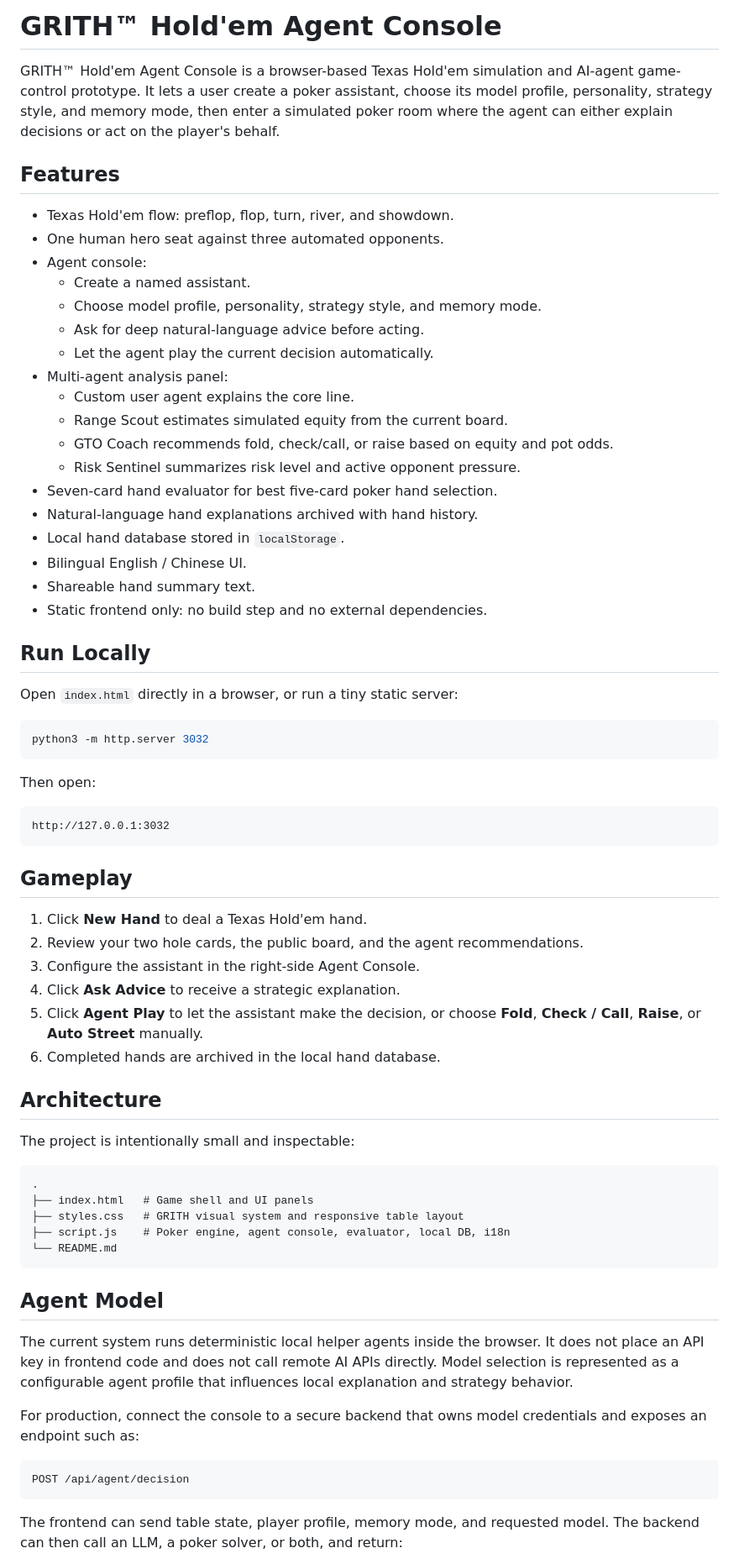
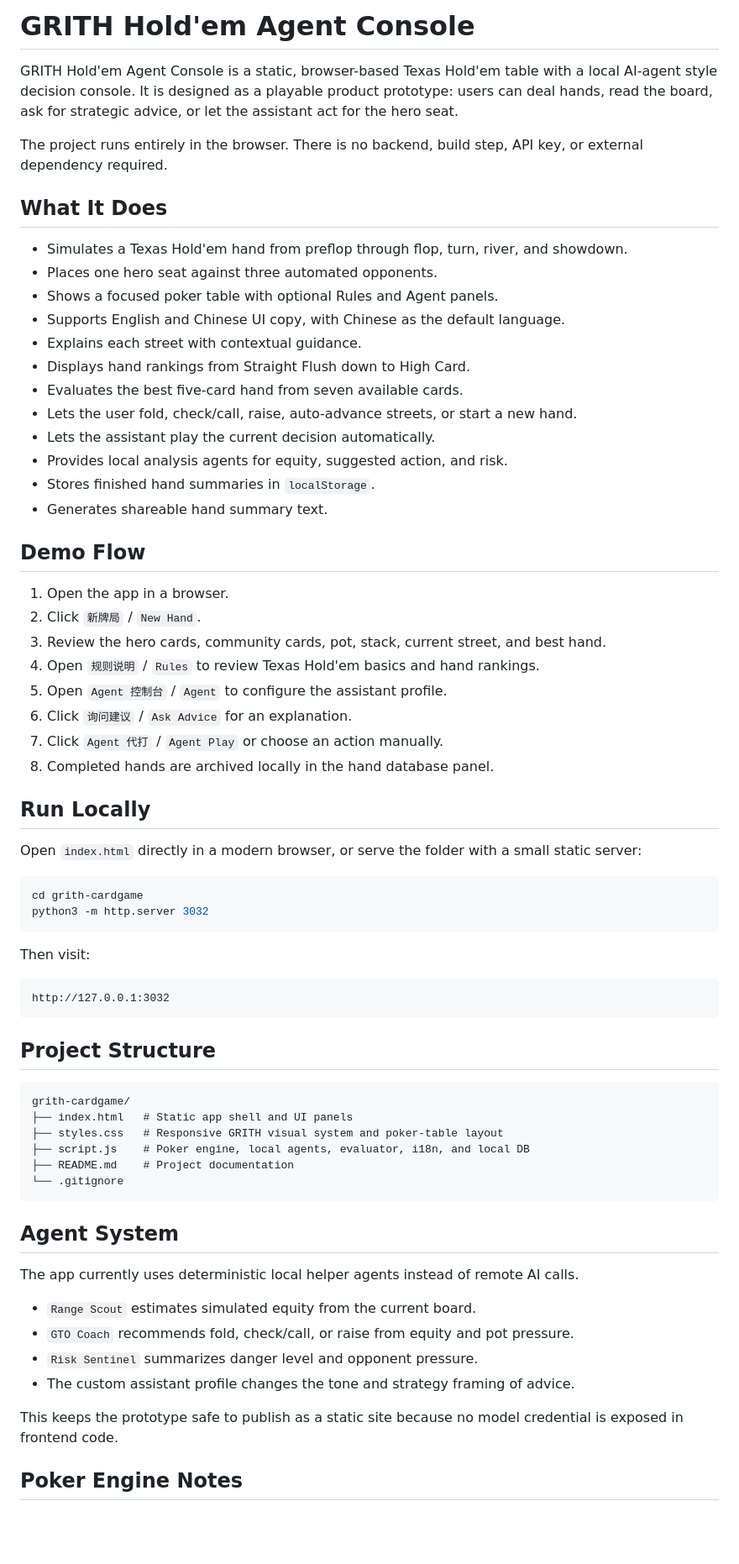
Before and after one commit to ArisLiWind/grith-holdem-agent-console, a Markdown page: README.md, the part around one of its changes. Shown at 84% size. GitHub-like rendering; blank space fills up the shorter version.

Commit message:
Improve project README

````diff
--- a/README.md
+++ b/README.md
@@ -1,72 +1,71 @@
-# GRITH™ Hold'em Agent Console
+# GRITH Hold'em Agent Console
 
-GRITH™ Hold'em Agent Console is a browser-based Texas Hold'em simulation and AI-agent game-control prototype. It lets a user create a poker assistant, choose its model profile, personality, strategy style, and memory mode, then enter a simulated poker room where the agent can either explain decisions or act on the player's behalf.
+GRITH Hold'em Agent Console is a static, browser-based Texas Hold'em table with a local AI-agent style decision console. It is designed as a playable product prototype: users can deal hands, read the board, ask for strategic advice, or let the assistant act for the hero seat.
 
-## Features
+The project runs entirely in the browser. There is no backend, build step, API key, or external dependency required.
 
-- Texas Hold'em flow: preflop, flop, turn, river, and showdown.
-- One human hero seat against three automated opponents.
-- Agent console:
-  - Create a named assistant.
-  - Choose model profile, personality, strategy style, and memory mode.
-  - Ask for deep natural-language advice before acting.
-  - Let the agent play the current decision automatically.
-- Multi-agent analysis panel:
-  - Custom user agent explains the core line.
-  - Range Scout estimates simulated equity from the current board.
-  - GTO Coach recommends fold, check/call, or raise based on equity and pot odds.
-  - Risk Sentinel summarizes risk level and active opponent pressure.
-- Seven-card hand evaluator for best five-card poker hand selection.
-- Natural-language hand explanations archived with hand history.
-- Local hand database stored in `localStorage`.
-- Bilingual English / Chinese UI.
-- Shareable hand summary text.
-- Static frontend only: no build step and no external dependencies.
+## What It Does
+
+- Simulates a Texas Hold'em hand from preflop through flop, turn, river, and showdown.
+- Places one hero seat against three automated opponents.
+- Shows a focused poker table with optional Rules and Agent panels.
+- Supports English and Chinese UI copy, with Chinese as the default language.
+- Explains each street with contextual guidance.
+- Displays hand rankings from Straight Flush down to High Card.
+- Evaluates the best five-card hand from seven available cards.
+- Lets the user fold, check/call, raise, auto-advance streets, or start a new hand.
+- Lets the assistant play the current decision automatically.
+- Provides local analysis agents for equity, suggested action, and risk.
+- Stores finished hand summaries in `localStorage`.
+- Generates shareable hand summary text.
+
+## Demo Flow
+
+1. Open the app in a browser.
+2. Click `新牌局` / `New Hand`.
+3. Review the hero cards, community cards, pot, stack, current street, and best hand.
+4. Open `规则说明` / `Rules` to review Texas Hold'em basics and hand rankings.
+5. Open `Agent 控制台` / `Agent` to configure the assistant profile.
+6. Click `询问建议` / `Ask Advice` for an explanation.
+7. Click `Agent 代打` / `Agent Play` or choose an action manually.
+8. Completed hands are archived locally in the hand database panel.
 
 ## Run Locally
 
-Open `index.html` directly in a browser, or run a tiny static server:
+Open `index.html` directly in a modern browser, or serve the folder with a small static server:
 
 ```bash
+cd grith-cardgame
 python3 -m http.server 3032
 ```
 
-Then open:
+Then visit:
 
 ```text
 http://127.0.0.1:3032
 ```
 
-## Gameplay
-
-1. Click **New Hand** to deal a Texas Hold'em hand.
-2. Review your two hole cards, the public board, and the agent recommendations.
-3. Configure the assistant in the right-side Agent Console.
-4. Click **Ask Advice** to receive a strategic explanation.
-5. Click **Agent Play** to let the assistant make the decision, or choose **Fold**, **Check / Call**, **Raise**, or **Auto Street** manually.
-6. Completed hands are archived in the local hand database.
-
-## Architecture
-
-The project is intentionally small and inspectable:
+## Project Structure
 
 ```text
-.
-├── index.html   # Game shell and UI panels
-├── styles.css   # GRITH visual system and responsive table layout
-├── script.js    # Poker engine, agent console, evaluator, local DB, i18n
-└── README.md
+grith-cardgame/
+├── index.html   # Static app shell and UI panels
+├── styles.css   # Responsive GRITH visual system and poker-table layout
+├── script.js    # Poker engine, local agents, evaluator, i18n, and local DB
+├── README.md    # Project documentation
+└── .gitignore
 ```
 
-## Agent Model
+## Agent System
 
-The current system runs deterministic local helper agents inside the browser. It does not place an API key in frontend code and does not call remote AI APIs directly. Model selection is represented as a configurable agent profile that influences local explanation and strategy behavior.
+The app currently uses deterministic local helper agents instead of remote AI calls.
 
-For production, connect the console to a secure backend that owns model credentials and exposes an endpoint such as:
+- `Range Scout` estimates simulated equity from the current board.
+- `GTO Coach` recommends fold, check/call, or raise from equity and pot pressure.
+- `Risk Sentinel` summarizes danger level and opponent pressure.
+- The custom assistant profile changes the tone and strategy framing of advice.
 
-```text
-POST /api/agent/decision
-```
+This keeps the prototype safe to publish as a static site because no model credential is exposed in frontend code.
 
-The frontend can send table state, player profile, memory mode, and requested model. The backend can then call an LLM, a poker solver, or both, and return:
+## Poker Engine Notes
 
````
Also changed, not shown: other parts of README.md (+24 -11 lines).
